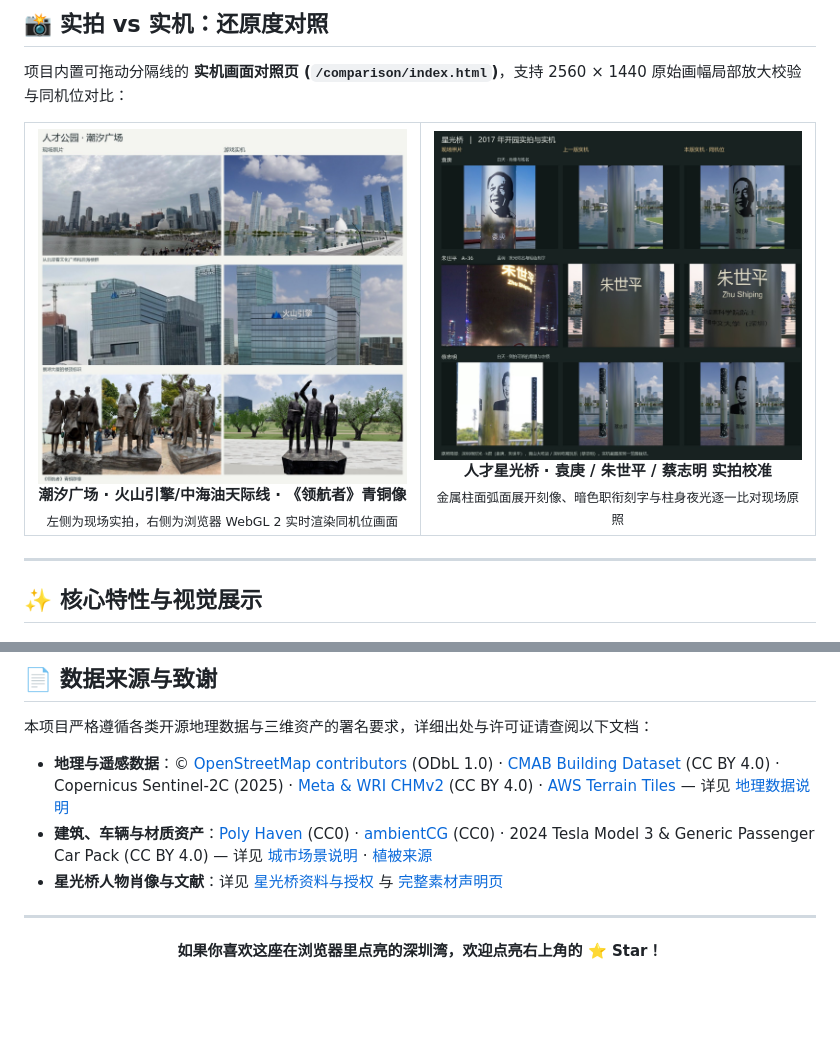
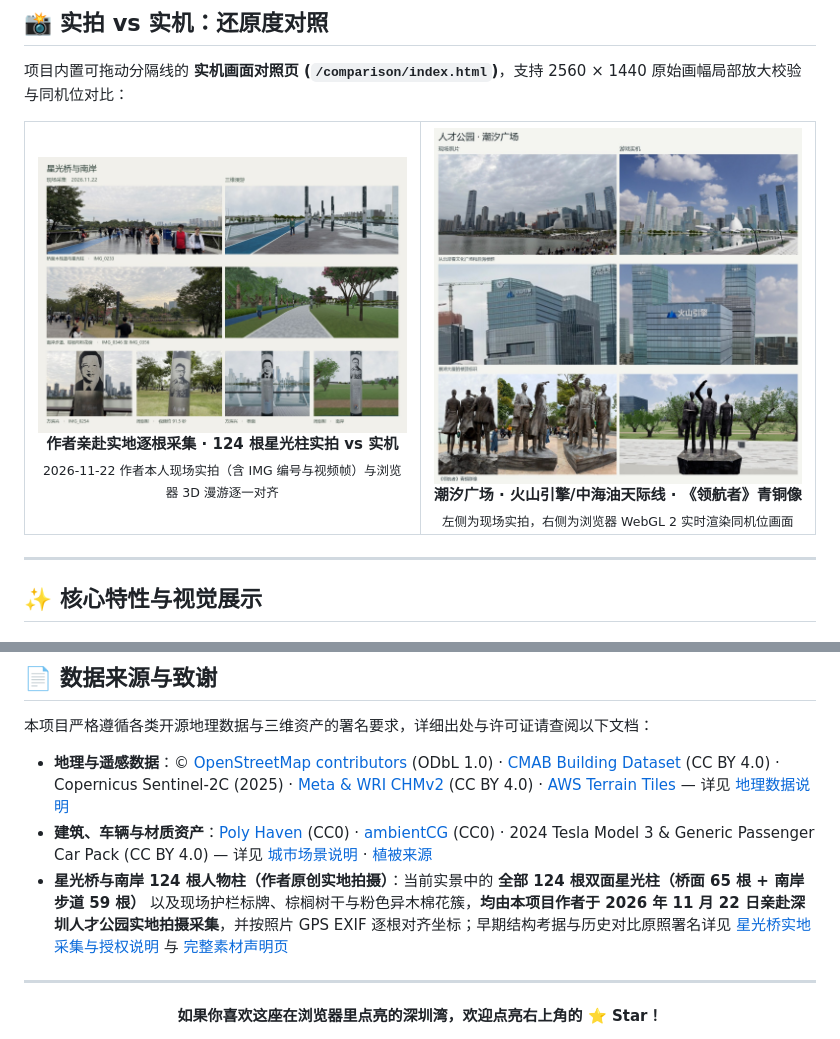
Before and after one commit to DeaglePC/shenzhen-baywalk, a Markdown page: README.md, 2 parts joined by grey strips. GitHub-like rendering; pictures changed too: docs/images/compare-field-124.jpg (added); blank space fills up the shorter version.

```diff
--- a/README.md
+++ b/README.md
@@ -68,18 +68,18 @@
 <table>
   <tr>
     <td width="50%" align="center">
+      <img src="docs/images/compare-field-124.jpg" alt="作者 2026-11-22 亲赴深圳人才公园实地拍摄 124 根星光柱实机对照" width="100%" />
+      <br />
+      <strong>作者亲赴实地逐根采集 · 124 根星光柱实拍 vs 实机</strong>
+      <br />
+      <sub>2026-11-22 作者本人现场实拍（含 IMG 编号与视频帧）与浏览器 3D 漫游逐一对齐</sub>
+    </td>
+    <td width="50%" align="center">
       <img src="docs/images/compare-tidal.jpg" alt="潮汐广场、后海天际线与《领航者》青铜像实拍对照" width="100%" />
       <br />
       <strong>潮汐广场 · 火山引擎/中海油天际线 · 《领航者》青铜像</strong>
       <br />
       <sub>左侧为现场实拍，右侧为浏览器 WebGL 2 实时渲染同机位画面</sub>
-    </td>
-    <td width="50%" align="center">
-      <img src="docs/images/compare-starbridge.jpg" alt="星光桥开园实拍与同机位实机对照" width="100%" />
-      <br />
-      <strong>人才星光桥 · 袁庚 / 朱世平 / 蔡志明 实拍校准</strong>
-      <br />
-      <sub>金属柱面弧面展开刻像、暗色职衔刻字与柱身夜光逐一比对现场原照</sub>
     </td>
   </tr>
 </table>
@@ -359,7 +359,7 @@ blender -b -P scripts/traffic_import.py -- <缓存目录>
 
 - **地理与遥感数据**：© [OpenStreetMap contributors](https://www.openstreetmap.org/copyright) (ODbL 1.0) · [CMAB Building Dataset](https://doi.org/10.1038/s41597-025-04730-5) (CC BY 4.0) · Copernicus Sentinel-2C (2025) · [Meta & WRI CHMv2](https://registry.opendata.aws/dataforgood-fb-forestsv2/) (CC BY 4.0) · [AWS Terrain Tiles](https://registry.opendata.aws/terrain-tiles/) — 详见 [地理数据说明](public/data/SOURCES.md)
 - **建筑、车辆与材质资产**：[Poly Haven](https://polyhaven.com/) (CC0) · [ambientCG](https://ambientcg.com/) (CC0) · 2024 Tesla Model 3 & Generic Passenger Car Pack (CC BY 4.0) — 详见 [城市场景说明](public/city/SOURCES.md) · [植被来源](public/foliage/SOURCES.md)
-- **星光桥人物肖像与文献**：详见 [星光桥资料与授权](public/talent/SOURCES.md) 与 [完整素材声明页](public/credits.html)
+- **星光桥与南岸 124 根人物柱（作者原创实地拍摄）**：当前实景中的 **全部 124 根双面星光柱（桥面 65 根 + 南岸步道 59 根）** 以及现场护栏标牌、棕榈树干与粉色异木棉花簇，**均由本项目作者于 2026 年 11 月 22 日亲赴深圳人才公园实地拍摄采集**，并按照片 GPS EXIF 逐根对齐坐标；早期结构考据与历史对比原照署名详见 [星光桥实地采集与授权说明](public/talent/SOURCES.md) 与 [完整素材声明页](public/credits.html)
 
 ---
 
```
Also changed, not shown: README_EN.md (+8 -9 lines), public/talent/SOURCES.md (+3 -3 lines), 1 other file.
